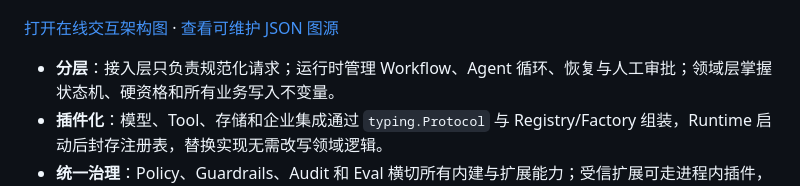
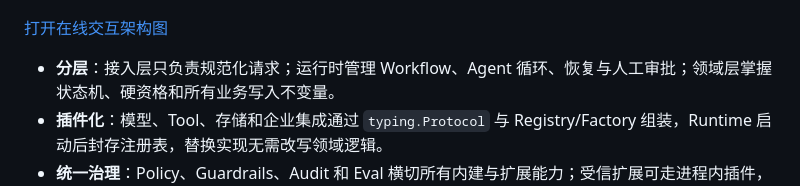
Before and after one commit to PureBlueFrank/oria, a Markdown page: README.md, the part around the change. Rendered like a GitHub page.

```diff
--- a/README.md
+++ b/README.md
@@ -55,7 +55,7 @@ Oria 将执行编排、业务不变量和外部实现分层，并通过稳定契
 
 [![Oria 系统架构](docs/diagrams/oria-system-architecture.visual-check.1440x900.light.png)](https://purebluefrank.github.io/oria/diagrams/oria-system-architecture.html)
 
-[打开在线交互架构图](https://purebluefrank.github.io/oria/diagrams/oria-system-architecture.html) · [查看可维护 JSON 图源](docs/diagrams/oria-system-architecture.architecture.json)
+[打开在线交互架构图](https://purebluefrank.github.io/oria/diagrams/oria-system-architecture.html)
 
 - **分层**：接入层只负责规范化请求；运行时管理 Workflow、Agent 循环、恢复与人工审批；领域层掌握状态机、硬资格和所有业务写入不变量。
 - **插件化**：模型、Tool、存储和企业集成通过 `typing.Protocol` 与 Registry/Factory 组装，Runtime 启动后封存注册表，替换实现无需改写领域逻辑。
```
